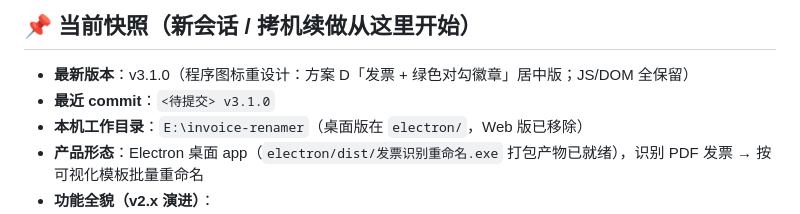
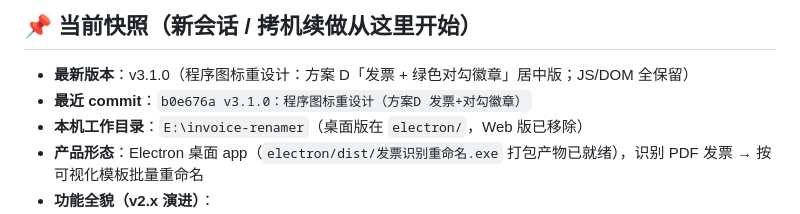
Before and after one commit to wiggins-kong/invoice-renamer, a Markdown page: progress.md, the part around the change. Drawn GitHub-style.

Commit message:
docs: 更新 progress.md 最近 commit 为 b0e676a

```diff
--- a/progress.md
+++ b/progress.md
@@ -3,7 +3,7 @@
 ## 📌 当前快照（新会话 / 拷机续做从这里开始）
 
 - **最新版本**：v3.1.0（程序图标重设计：方案 D「发票 + 绿色对勾徽章」居中版；JS/DOM 全保留）
-- **最近 commit**：`<待提交> v3.1.0`
+- **最近 commit**：`b0e676a v3.1.0：程序图标重设计（方案D 发票+对勾徽章）`
 - **本机工作目录**：`E:\invoice-renamer`（桌面版在 `electron/`，Web 版已移除）
 - **产品形态**：Electron 桌面 app（`electron/dist/发票识别重命名.exe` 打包产物已就绪），识别 PDF 发票 → 按可视化模板批量重命名
 - **功能全貌（v2.x 演进）**：
```
